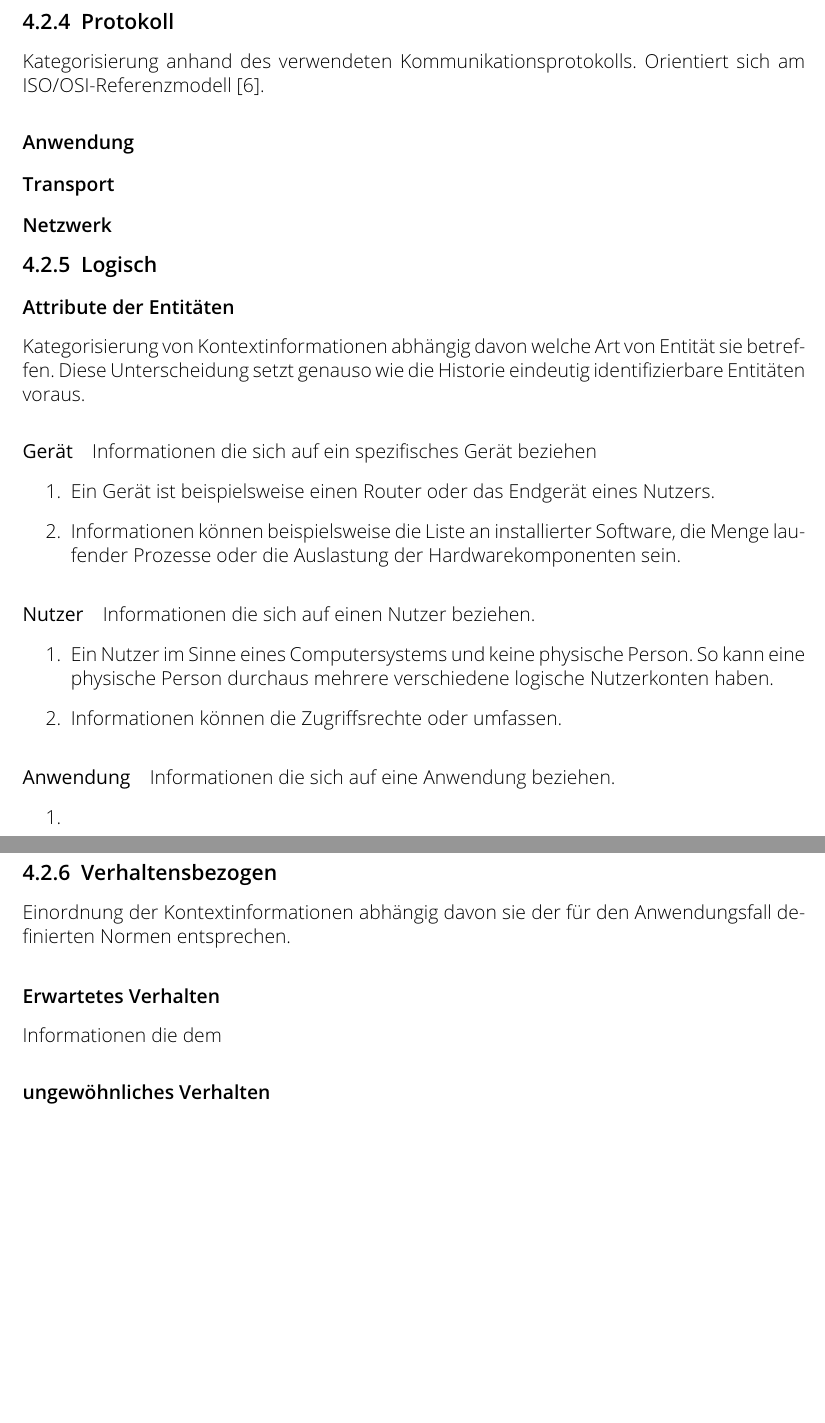
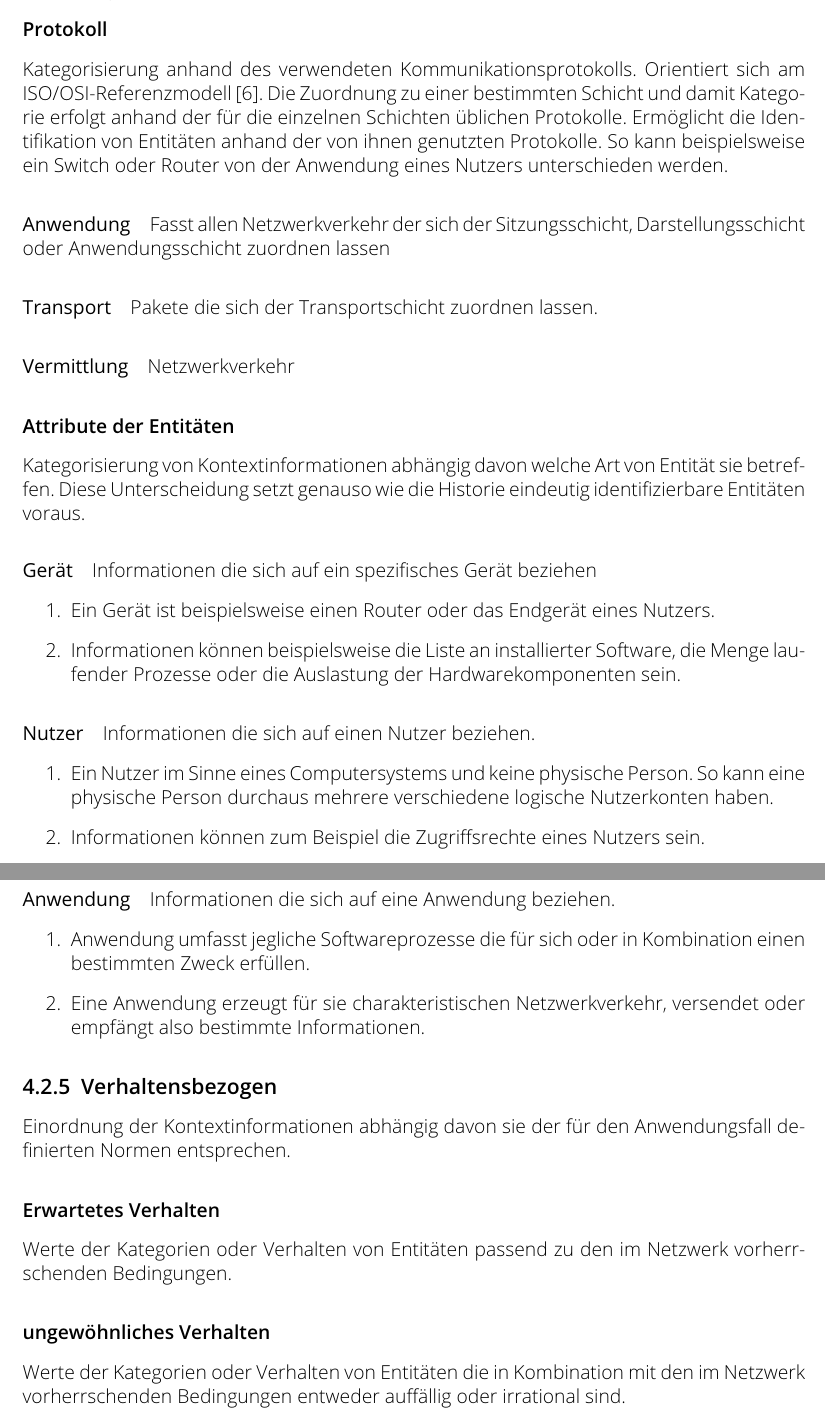
Before and after one commit to TheT87/BaThesis, a LaTeX thesis (Thesis/thesis.tex, which reads Thesis/Design_1.tex): two parts of pages 14 and 15 of 25, joined at a grey line, cut so that both start at the same text, the shorter picture padded with empty space. Compiled offline with pdfLaTeX.

Commit message:
09.01 desktop

```diff
--- a/Thesis/Design_1.tex
+++ b/Thesis/Design_1.tex
@@ -56,13 +56,17 @@ Wie oft Werte einer Entität vom IDS abgefragt bzw aktualisiert werden.
 Wie oft Werte im Netzwerk von einer Entität, die nicht das IDS ist, abgefragt werden.
 %--------------------------
-\subsection{Protokoll}
-Kategorisierung anhand des verwendeten Kommunikationsprotokolls. Orientiert sich am ISO/OSI-Referenzmodell \cite{day1983osi}.
-\subsubsection{Anwendung}
-
-\subsubsection{Transport}
-\subsubsection{Netzwerk}
 
 \subsection{Logisch}
+\subsubsection{Protokoll}
+Kategorisierung anhand des verwendeten Kommunikationsprotokolls. Orientiert sich am ISO/OSI-Referenzmodell \cite{day1983osi}. Die Zuordnung zu einer bestimmten Schicht und damit Kategorie erfolgt anhand der für die einzelnen Schichten üblichen Protokolle. Ermöglicht die Identifikation von Entitäten anhand der von ihnen genutzten Protokolle. So kann beispielsweise ein Switch oder Router von der Anwendung eines Nutzers unterschieden werden.
+\paragraph{Anwendung}
+Fasst allen Netzwerkverkehr der sich der Sitzungsschicht, Darstellungsschicht oder Anwendungsschicht zuordnen lassen
+\paragraph{Transport}
+Pakete die sich der Transportschicht zuordnen lassen.
+\paragraph{Vermittlung}
+Netzwerkverkehr
+
+
 \subsubsection{Attribute der Entitäten}
 Kategorisierung von Kontextinformationen abhängig davon welche Art von Entität sie betreffen.
 Diese Unterscheidung setzt genauso wie die Historie eindeutig identifizierbare Entitäten voraus.
@@ -76,19 +80,21 @@ Informationen die sich auf ein spezifisches Gerät beziehen
 Informationen die sich auf einen Nutzer beziehen.
 \begin{enumerate}
 \item{Ein Nutzer im Sinne eines Computersystems und keine physische Person. So kann eine physische Person durchaus mehrere verschiedene logische Nutzerkonten haben. }
-\item{Informationen können die Zugriffsrechte oder %TODO
-umfassen.}
+\item{Informationen können zum Beispiel die Zugriffsrechte eines Nutzers sein.}
 \end{enumerate}
 \paragraph{Anwendung}
 Informationen die sich auf eine Anwendung beziehen.
 \begin{enumerate}
-\item{}
+\item{Anwendung umfasst jegliche Softwareprozesse die für sich oder in Kombination einen bestimmten Zweck erfüllen.}
+\item{Eine Anwendung erzeugt für sie charakteristischen Netzwerkverkehr, versendet oder empfängt also bestimmte Informationen.}
 \end{enumerate}
 \subsection{Verhaltensbezogen}
 Einordnung der Kontextinformationen abhängig davon sie der für den Anwendungsfall definierten Normen entsprechen.
 \subsubsection{Erwartetes Verhalten}
-Informationen die dem
+Werte der Kategorien oder Verhalten von Entitäten passend  zu den im Netzwerk vorherrschenden Bedingungen.
 \subsubsection{ungewöhnliches Verhalten}
+Werte der Kategorien oder Verhalten von Entitäten die in Kombination mit den im Netzwerk vorherrschenden Bedingungen entweder auffällig oder irrational sind.
+
 \newpage
 \includegraphics[width=13cm,height=24.1cm]{test}
 \section{Werte einer Kategorie}
```
Also changed, not shown: Thesis/Design_2.tex (+2 -2 lines), Thesis/Introduction.tex (+2 -1 lines), Thesis/articles.bib (+1 -0 lines), Thesis/thesis.pdf, Thesis/Design_1.tex (12 more changed lines).
